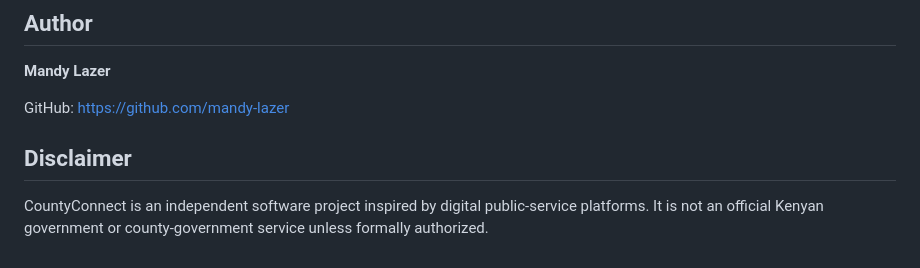
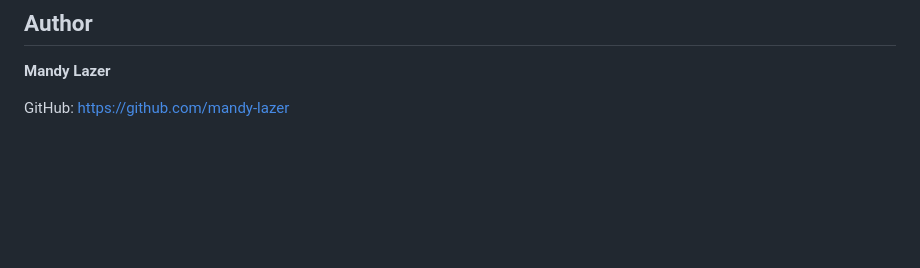
Before and after one commit to mandy-lazer/countyconnect, a Markdown page: README.md, the part around the change. GitHub-like rendering; blank space fills up the shorter version.

```diff
--- a/README.md
+++ b/README.md
@@ -499,7 +499,3 @@ Add a license before distributing the project for reuse. Until a license is incl
 **Mandy Lazer**
 
 GitHub: https://github.com/mandy-lazer
-
-## Disclaimer
-
-CountyConnect is an independent software project inspired by digital public-service platforms. It is not an official Kenyan government or county-government service unless formally authorized.
```
